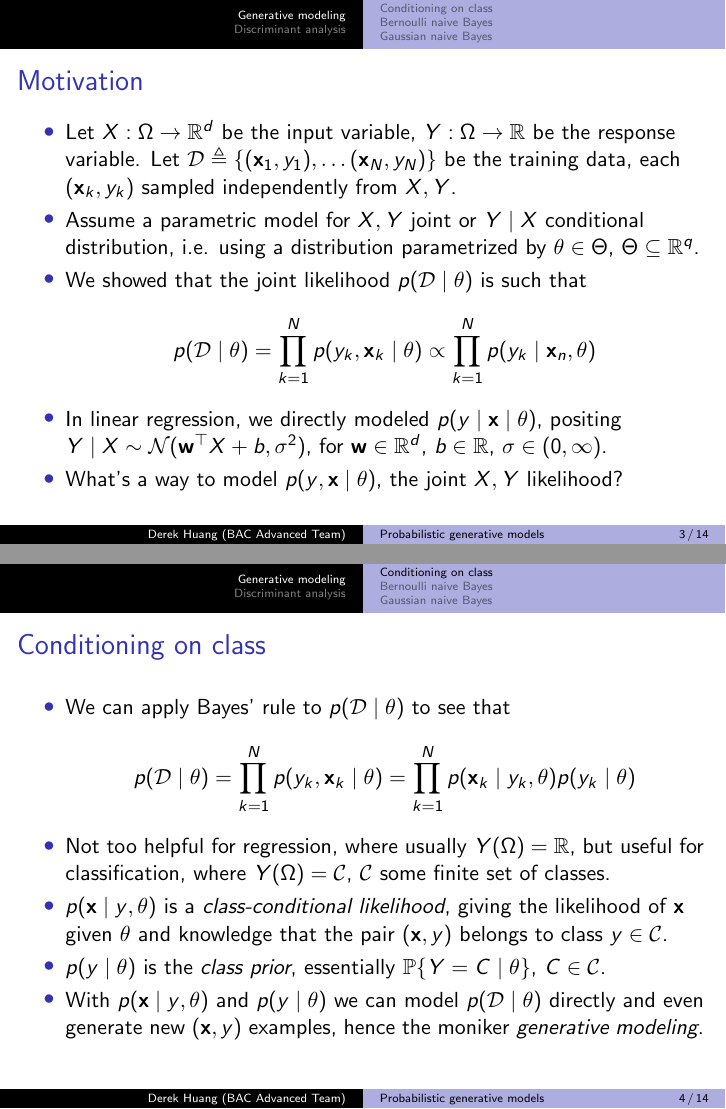
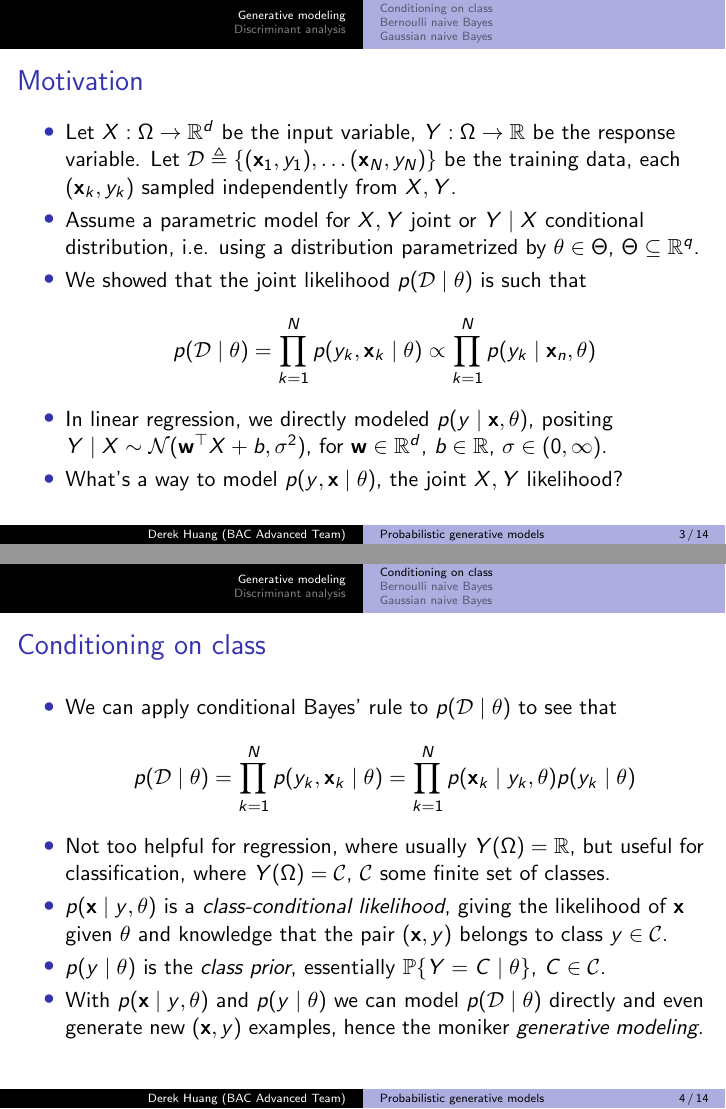
Before and after one commit to phetdam/bac-advanced-ml, LaTeX slides (lessons/lecture_05/lecture_05.tex): pages 3 and 4 of 14, joined at a grey line. Compiled offline with pdfLaTeX.

Commit message:
lecture_05.tex: correct typos and update date

```diff
--- a/lessons/lecture_05/lecture_05.tex
+++ b/lessons/lecture_05/lecture_05.tex
@@ -24,7 +24,7 @@
 % metadata. content in brackets is displayed in footer bar
 \author[Derek Huang (BAC Advanced Team)]{Derek Huang}
 \institute{BAC Advanced Team}
-\date{April 20, 2021}
+\date{October 1, 2021}
 
 % change "ball" bullet to numbered bullet and section title for section
 \setbeamertemplate{section in toc}{\inserttocsectionnumber.~\inserttocsection}
@@ -81,8 +81,9 @@
         \end{equation*}
 
         \item
-        In linear regression, we directly modeled $ p(y \mid \mathbf{x} \mid
-        \theta) $, positing $ Y \mid X \sim \mathcal{N}(\mathbf{w}^\top X + b,
+        In linear regression, we directly modeled
+        $ p(y \mid \mathbf{x}, \theta) $, positing
+        $ Y \mid X \sim \mathcal{N}(\mathbf{w}^\top X + b,
         \sigma^2) $, for $ \mathbf{w} \in \mathbb{R}^d $,
         $ b \in \mathbb{R} $, $ \sigma \in (0, \infty) $.
 
@@ -97,7 +98,8 @@
 \begin{frame}{Conditioning on class}
     \begin{itemize}
         \item
-        We can apply Bayes' rule to $ p(\mathcal{D} \mid \theta) $ to see that
+        We can apply conditional Bayes' rule to $ p(\mathcal{D} \mid \theta) $
+        to see that
         \begin{equation*}
             p(\mathcal{D} \mid \theta) =
             \prod_{k = 1}^Np(y_k, \mathbf{x}_k \mid \theta) =
```
Also changed, not shown: lessons/lecture_05/lecture_05.tex (2 more changed lines).
